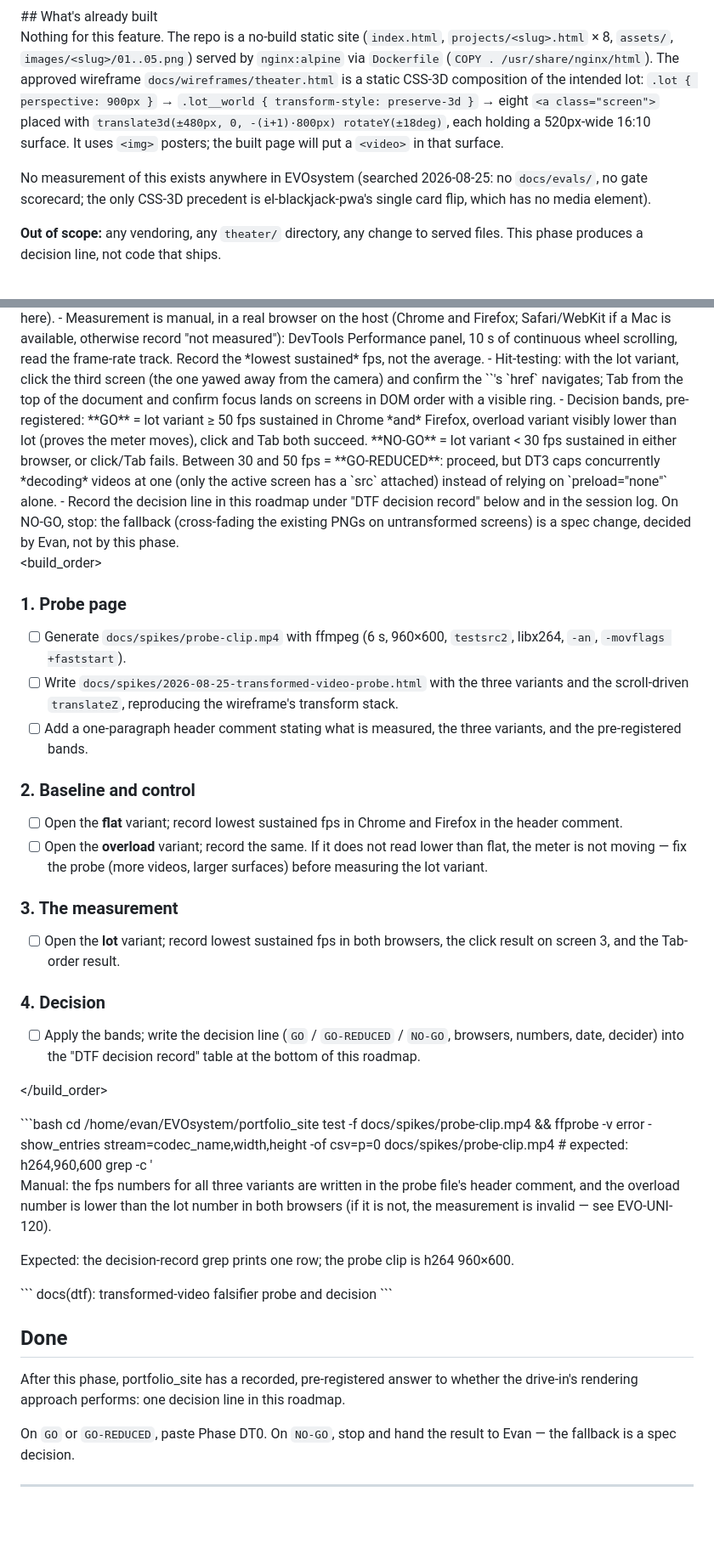
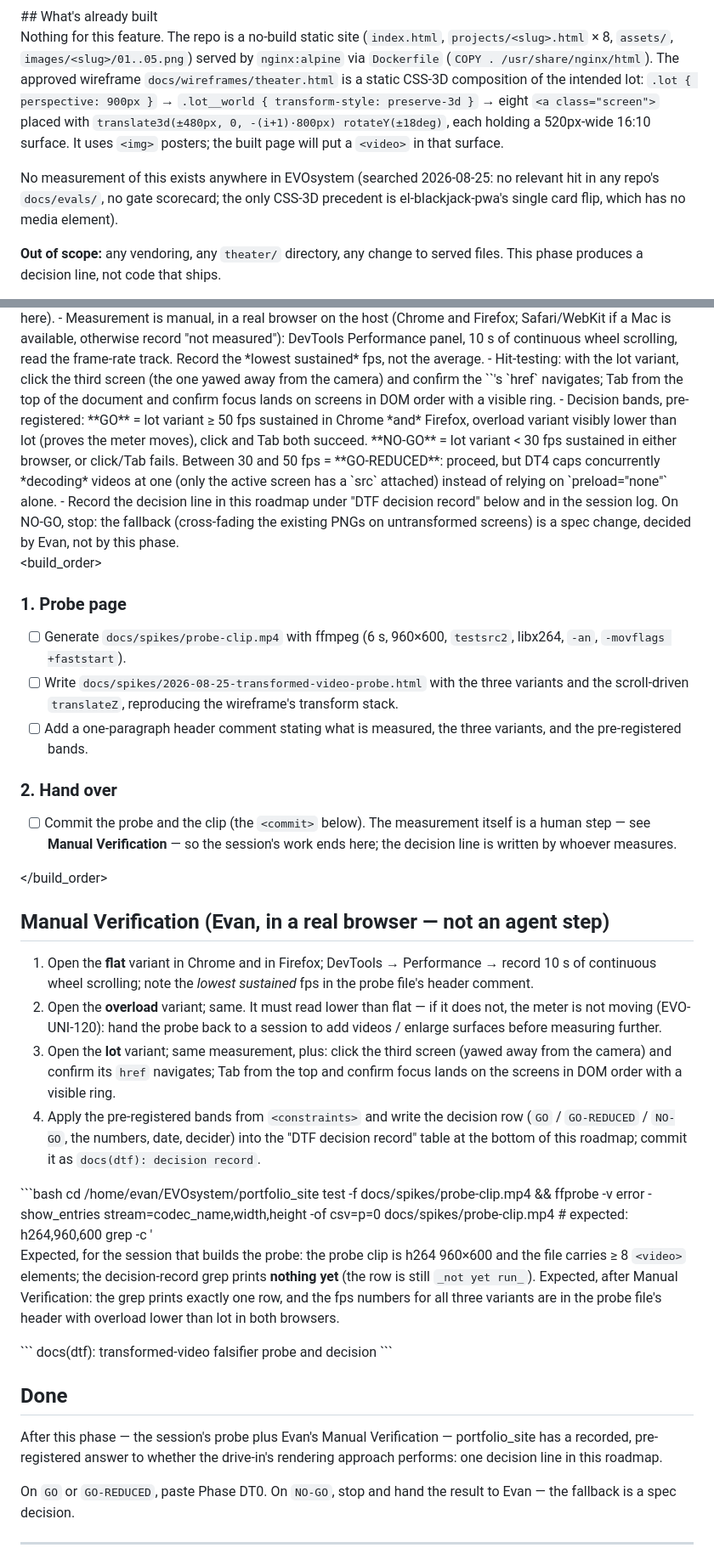
Before and after one commit to Evan-Leon/portfolio_site, a Markdown page: docs/roadmaps/drive-in-theater-roadmap.md, 2 parts joined by grey strips. Shown at 85% size. GitHub-like rendering; blank space fills up the shorter version.

````diff
--- a/docs/roadmaps/drive-in-theater-roadmap.md
+++ b/docs/roadmaps/drive-in-theater-roadmap.md
@@ -94,8 +94,8 @@ Nothing for this feature. The repo is a no-build static site (`index.html`,
 each holding a 520px-wide 16:10 surface. It uses `<img>` posters; the built page will
 put a `<video>` in that surface.
 
-No measurement of this exists anywhere in EVOsystem (searched 2026-08-25: no
-`docs/evals/`, no gate scorecard; the only CSS-3D precedent is el-blackjack-pwa's single
+No measurement of this exists anywhere in EVOsystem (searched 2026-08-25: no relevant
+hit in any repo's `docs/evals/`, no gate scorecard; the only CSS-3D precedent is el-blackjack-pwa's single
 card flip, which has no media element).
 
 **Out of scope:** any vendoring, any `theater/` directory, any change to served files.
@@ -126,7 +126,7 @@ Read these files before writing any code:
 - Scroll drives a `translateZ` on `.lot__world` through a plain `scroll` listener + rAF (this is a probe, not the engine; `SDS-005` does not apply here).
 - Measurement is manual, in a real browser on the host (Chrome and Firefox; Safari/WebKit if a Mac is available, otherwise record "not measured"): DevTools Performance panel, 10 s of continuous wheel scrolling, read the frame-rate track. Record the *lowest sustained* fps, not the average.
 - Hit-testing: with the lot variant, click the third screen (the one yawed away from the camera) and confirm the `<a>`'s `href` navigates; Tab from the top of the document and confirm focus lands on screens in DOM order with a visible ring.
-- Decision bands, pre-registered: **GO** = lot variant ≥ 50 fps sustained in Chrome *and* Firefox, overload variant visibly lower than lot (proves the meter moves), click and Tab both succeed. **NO-GO** = lot variant < 30 fps sustained in either browser, or click/Tab fails. Between 30 and 50 fps = **GO-REDUCED**: proceed, but DT3 caps concurrently *decoding* videos at one (only the active screen has a `src` attached) instead of relying on `preload="none"` alone.
+- Decision bands, pre-registered: **GO** = lot variant ≥ 50 fps sustained in Chrome *and* Firefox, overload variant visibly lower than lot (proves the meter moves), click and Tab both succeed. **NO-GO** = lot variant < 30 fps sustained in either browser, or click/Tab fails. Between 30 and 50 fps = **GO-REDUCED**: proceed, but DT4 caps concurrently *decoding* videos at one (only the active screen has a `src` attached) instead of relying on `preload="none"` alone.
 - Record the decision line in this roadmap under "DTF decision record" below and in the session log. On NO-GO, stop: the fallback (cross-fading the existing PNGs on untransformed screens) is a spec change, decided by Evan, not by this phase.
 </constraints>
 
@@ -137,17 +137,17 @@ Read these files before writing any code:
 - [ ] Write `docs/spikes/2026-08-25-transformed-video-probe.html` with the three variants and the scroll-driven `translateZ`, reproducing the wireframe's transform stack.
 - [ ] Add a one-paragraph header comment stating what is measured, the three variants, and the pre-registered bands.
 
-### 2. Baseline and control
-- [ ] Open the **flat** variant; record lowest sustained fps in Chrome and Firefox in the header comment.
-- [ ] Open the **overload** variant; record the same. If it does not read lower than flat, the meter is not moving — fix the probe (more videos, larger surfaces) before measuring the lot variant.
-
-### 3. The measurement
-- [ ] Open the **lot** variant; record lowest sustained fps in both browsers, the click result on screen 3, and the Tab-order result.
-
-### 4. Decision
-- [ ] Apply the bands; write the decision line (`GO` / `GO-REDUCED` / `NO-GO`, browsers, numbers, date, decider) into the "DTF decision record" table at the bottom of this roadmap.
+### 2. Hand over
+- [ ] Commit the probe and the clip (the `<commit>` below). The measurement itself is a human step — see **Manual Verification** — so the session's work ends here; the decision line is written by whoever measures.
 
 </build_order>
+
+## Manual Verification (Evan, in a real browser — not an agent step)
+
+1. Open the **flat** variant in Chrome and in Firefox; DevTools → Performance → record 10 s of continuous wheel scrolling; note the *lowest sustained* fps in the probe file's header comment.
+2. Open the **overload** variant; same. It must read lower than flat — if it does not, the meter is not moving (EVO-UNI-120): hand the probe back to a session to add videos / enlarge surfaces before measuring further.
+3. Open the **lot** variant; same measurement, plus: click the third screen (yawed away from the camera) and confirm its `href` navigates; Tab from the top and confirm focus lands on the screens in DOM order with a visible ring.
+4. Apply the pre-registered bands from `<constraints>` and write the decision row (`GO` / `GO-REDUCED` / `NO-GO`, the numbers, date, decider) into the "DTF decision record" table at the bottom of this roadmap; commit it as `docs(dtf): decision record`.
 
 <verification>
 ```bash
@@ -160,9 +160,7 @@ grep -E '^\| DTF \| (GO|GO-REDUCED|NO-GO) \|' docs/roadmaps/drive-in-theater-roa
 # expected: exactly one matching row in the DTF decision record table
 ```
 
-Manual: the fps numbers for all three variants are written in the probe file's header comment, and the overload number is lower than the lot number in both browsers (if it is not, the measurement is invalid — see EVO-UNI-120).
-
-Expected: the decision-record grep prints one row; the probe clip is h264 960×600.
+Expected, for the session that builds the probe: the probe clip is h264 960×600 and the file carries ≥ 8 `<video>` elements; the decision-record grep prints **nothing yet** (the row is still `_not yet run_`). Expected, after Manual Verification: the grep prints exactly one row, and the fps numbers for all three variants are in the probe file's header with overload lower than lot in both browsers.
 </verification>
 
 <commit>
@@ -173,8 +171,9 @@ docs(dtf): transformed-video falsifier probe and decision
 
 ## Done
 
-After this phase, portfolio_site has a recorded, pre-registered answer to whether the
-drive-in's rendering approach performs: one decision line in this roadmap.
+After this phase — the session's probe plus Evan's Manual Verification — portfolio_site has
+a recorded, pre-registered answer to whether the drive-in's rendering approach performs:
+one decision line in this roadmap.
 
 On `GO` or `GO-REDUCED`, paste Phase DT0. On `NO-GO`, stop and hand the result to Evan —
 the fallback is a spec decision.
````
Also changed, not shown: other parts of docs/roadmaps/drive-in-theater-roadmap.md (+20 -20 lines), 1 other file.
